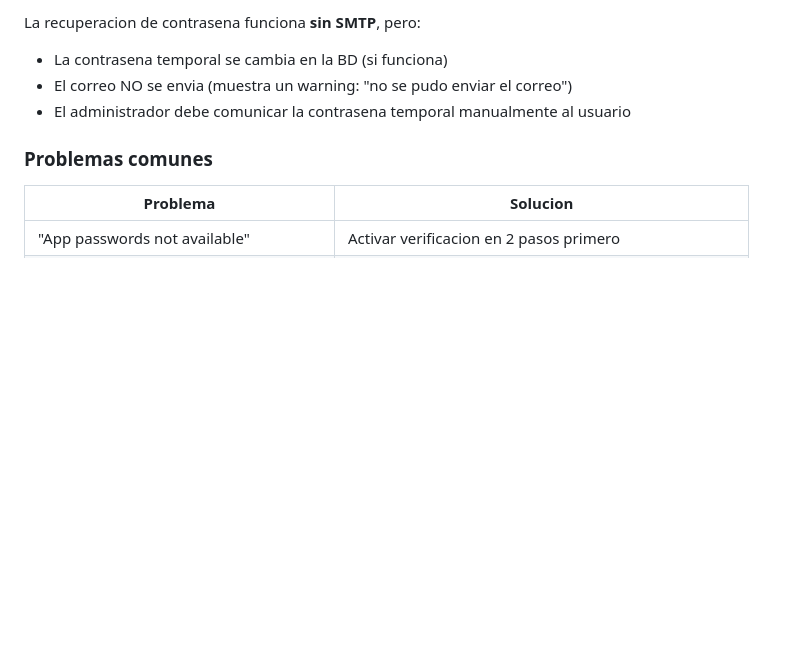
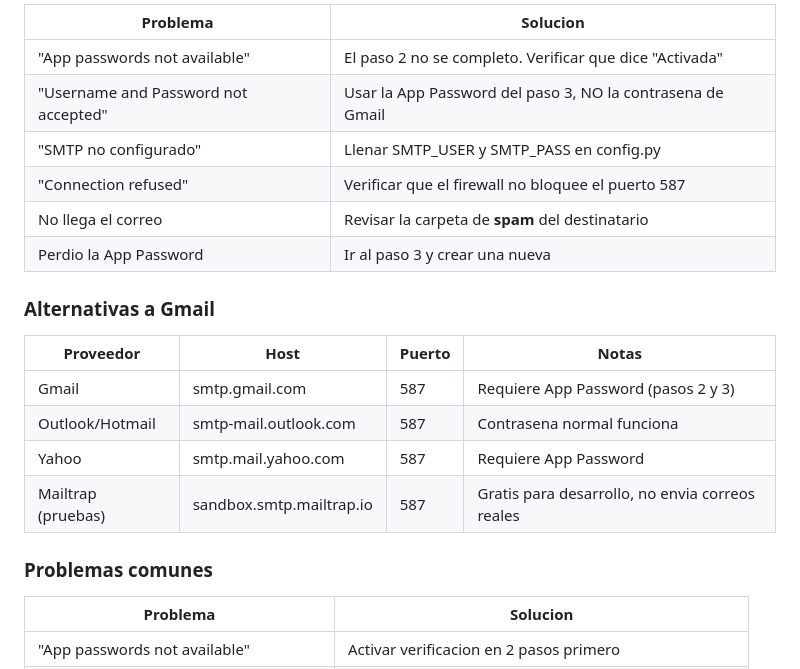
Before and after one commit to ccastro2050/FrontFlaskTutorial, a Markdown page: Paso12_LoginYControlDeAcceso.md, the part around one of its changes. GitHub-like rendering; blank space fills up the shorter version.

```diff
--- a/Paso12_LoginYControlDeAcceso.md
+++ b/Paso12_LoginYControlDeAcceso.md
@@ -210,8 +227,21 @@ SMTP_FROM = "tucuenta@gmail.com"        # Mismo email (remitente)
 
-La recuperacion de contrasena funciona **sin SMTP**, pero:
-- La contrasena temporal se cambia en la BD (si funciona)
-- El correo NO se envia (muestra un warning: "no se pudo enviar el correo")
-- El administrador debe comunicar la contrasena temporal manualmente al usuario
+| Problema | Solucion |
+|----------|----------|
+| "App passwords not available" | El paso 2 no se completo. Verificar que dice "Activada" |
+| "Username and Password not accepted" | Usar la App Password del paso 3, NO la contrasena de Gmail |
+| "SMTP no configurado" | Llenar SMTP_USER y SMTP_PASS en config.py |
+| "Connection refused" | Verificar que el firewall no bloquee el puerto 587 |
+| No llega el correo | Revisar la carpeta de **spam** del destinatario |
+| Perdio la App Password | Ir al paso 3 y crear una nueva |
+
+### Alternativas a Gmail
+
+| Proveedor | Host | Puerto | Notas |
+|-----------|------|--------|-------|
+| Gmail | smtp.gmail.com | 587 | Requiere App Password (pasos 2 y 3) |
+| Outlook/Hotmail | smtp-mail.outlook.com | 587 | Contrasena normal funciona |
+| Yahoo | smtp.mail.yahoo.com | 587 | Requiere App Password |
+| Mailtrap (pruebas) | sandbox.smtp.mailtrap.io | 587 | Gratis para desarrollo, no envia correos reales |
 
 ### Problemas comunes
 
```
Also changed, not shown: other parts of Paso12_LoginYControlDeAcceso.md (+44 -27 lines).
